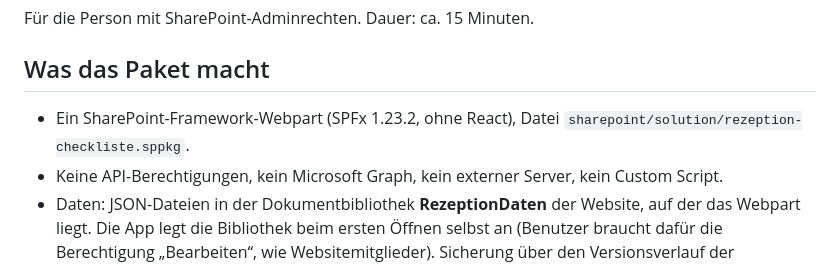
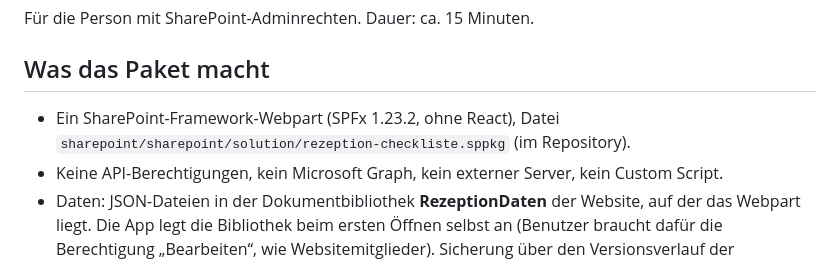
Before and after one commit to AlamoDesert/AlamoDesert, a Markdown page: sharepoint/ANLEITUNG-ADMIN.md, the part around the change. Rendered like a GitHub page.

Commit message:
Fix package path in admin guide
Co-Authored-By: Claude Opus 5.5 <noreply@anthropic.com>
Claude-Session: https://claude.ai/code/session_01Ciuodpg7qok3APk1VyfuJi

```diff
--- a/sharepoint/ANLEITUNG-ADMIN.md
+++ b/sharepoint/ANLEITUNG-ADMIN.md
@@ -4,7 +4,7 @@ Für die Person mit SharePoint-Adminrechten. Dauer: ca. 15 Minuten.
 
 ## Was das Paket macht
 
-- Ein SharePoint-Framework-Webpart (SPFx 1.23.2, ohne React), Datei `sharepoint/solution/rezeption-checkliste.sppkg`.
+- Ein SharePoint-Framework-Webpart (SPFx 1.23.2, ohne React), Datei `sharepoint/sharepoint/solution/rezeption-checkliste.sppkg` (im Repository).
 - Keine API-Berechtigungen, kein Microsoft Graph, kein externer Server, kein Custom Script.
 - Daten: JSON-Dateien in der Dokumentbibliothek **RezeptionDaten** der Website, auf der das Webpart liegt. Die App legt die Bibliothek beim ersten Öffnen selbst an (Benutzer braucht dafür die Berechtigung „Bearbeiten“, wie Websitemitglieder). Sicherung über den Versionsverlauf der Bibliothek.
 
```
